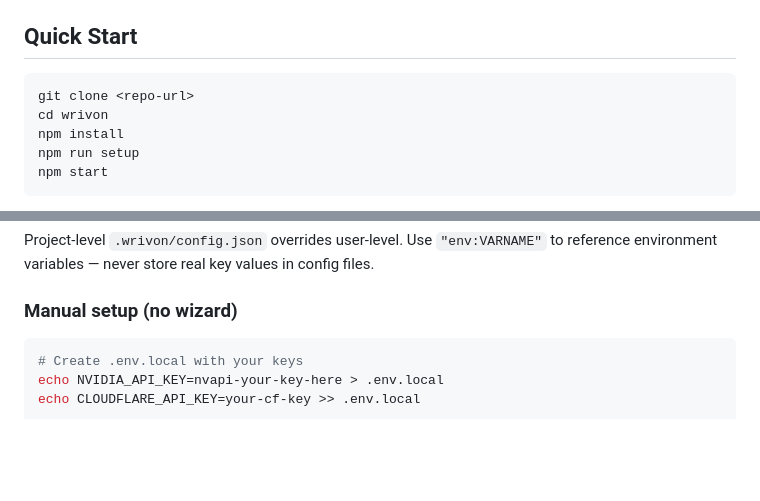
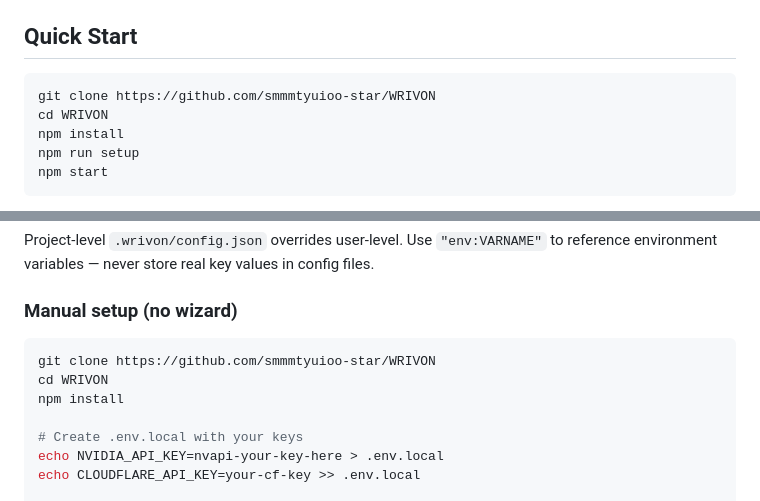
Before and after one commit to smmmtyuioo-star/WRIVON, a Markdown page: README.md, 2 parts joined by grey strips. Rendered like a GitHub page; blank space fills up the shorter version.

Commit message:
README: use real clone URL in quick start and manual setup

````diff
--- a/README.md
+++ b/README.md
@@ -32,8 +32,8 @@ Join the Discord to report bugs, request features, or just chat about the projec
 ## Quick Start
 
 ```bash
-git clone <repo-url>
-cd wrivon
+git clone https://github.com/smmmtyuioo-star/WRIVON
+cd WRIVON
 npm install
 npm run setup
 npm start
@@ -160,6 +160,10 @@ Project-level `.wrivon/config.json` overrides user-level. Use `"env:VARNAME"` to
 ### Manual setup (no wizard)
 
 ```bash
+git clone https://github.com/smmmtyuioo-star/WRIVON
+cd WRIVON
+npm install
+
 # Create .env.local with your keys
 echo NVIDIA_API_KEY=nvapi-your-key-here > .env.local
 echo CLOUDFLARE_API_KEY=your-cf-key >> .env.local
````
